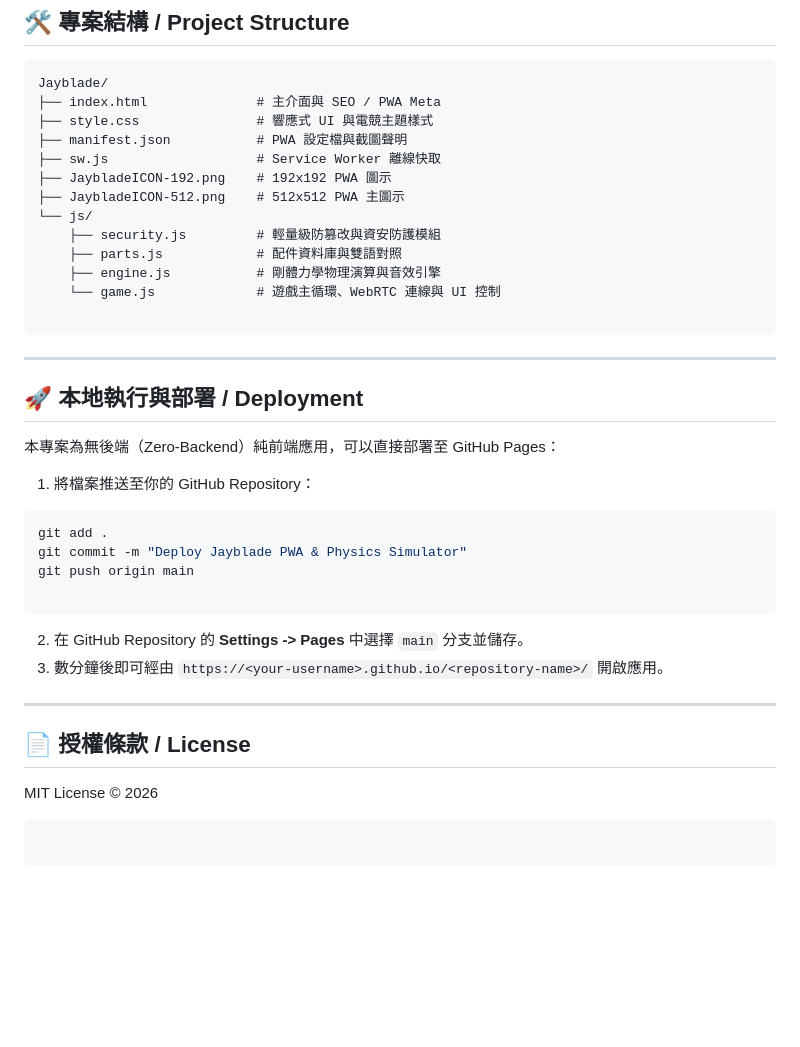
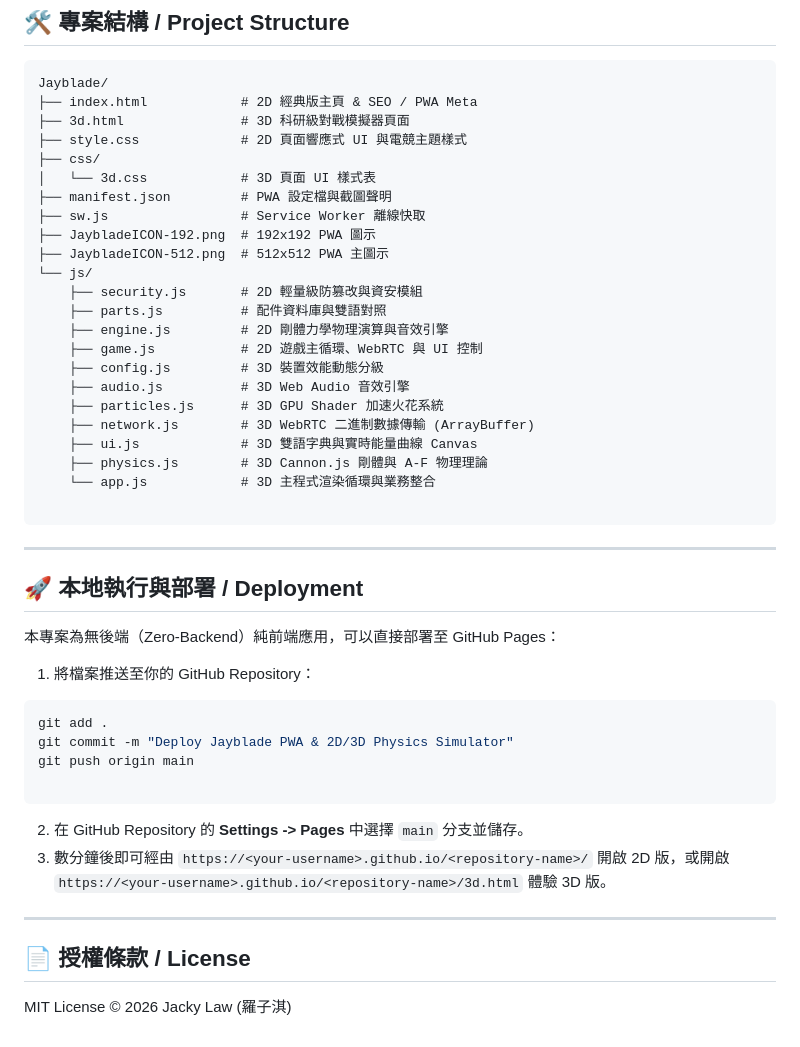
Before and after one commit to jackylawck/Jayblade, a Markdown page: README.md, the part around one of its changes. GitHub-like rendering; blank space fills up the shorter version.

````diff
--- a/README.md
+++ b/README.md
@@ -57,17 +59,27 @@ This repository is a non-commercial project created for my son. All friends are
 
 ```text
 Jayblade/
-├── index.html              # 主介面與 SEO / PWA Meta
-├── style.css               # 響應式 UI 與電競主題樣式
-├── manifest.json           # PWA 設定檔與截圖聲明
-├── sw.js                   # Service Worker 離線快取
-├── JaybladeICON-192.png    # 192x192 PWA 圖示
-├── JaybladeICON-512.png    # 512x512 PWA 主圖示
+├── index.html            # 2D 經典版主頁 & SEO / PWA Meta
+├── 3d.html               # 3D 科研級對戰模擬器頁面
+├── style.css             # 2D 頁面響應式 UI 與電競主題樣式
+├── css/
+│   └── 3d.css            # 3D 頁面 UI 樣式表
+├── manifest.json         # PWA 設定檔與截圖聲明
+├── sw.js                 # Service Worker 離線快取
+├── JaybladeICON-192.png  # 192x192 PWA 圖示
+├── JaybladeICON-512.png  # 512x512 PWA 主圖示
 └── js/
-    ├── security.js         # 輕量級防篡改與資安防護模組
-    ├── parts.js            # 配件資料庫與雙語對照
-    ├── engine.js           # 剛體力學物理演算與音效引擎
-    └── game.js             # 遊戲主循環、WebRTC 連線與 UI 控制
+    ├── security.js       # 2D 輕量級防篡改與資安模組
+    ├── parts.js          # 配件資料庫與雙語對照
+    ├── engine.js         # 2D 剛體力學物理演算與音效引擎
+    ├── game.js           # 2D 遊戲主循環、WebRTC 與 UI 控制
+    ├── config.js         # 3D 裝置效能動態分級
+    ├── audio.js          # 3D Web Audio 音效引擎
+    ├── particles.js      # 3D GPU Shader 加速火花系統
+    ├── network.js        # 3D WebRTC 二進制數據傳輸 (ArrayBuffer)
+    ├── ui.js             # 3D 雙語字典與實時能量曲線 Canvas
+    ├── physics.js        # 3D Cannon.js 剛體與 A-F 物理理論
+    └── app.js            # 3D 主程式渲染循環與業務整合
 
 ```
 
@@ -78,23 +90,19 @@ Jayblade/
 本專案為無後端（Zero-Backend）純前端應用，可以直接部署至 GitHub Pages：
 
 1. 將檔案推送至你的 GitHub Repository：
+
 ```bash
 git add .
-git commit -m "Deploy Jayblade PWA & Physics Simulator"
+git commit -m "Deploy Jayblade PWA & 2D/3D Physics Simulator"
 git push origin main
 
 ```
 
-
 2. 在 GitHub Repository 的 **Settings -> Pages** 中選擇 `main` 分支並儲存。
-3. 數分鐘後即可經由 `https://<your-username>.github.io/<repository-name>/` 開啟應用。
+3. 數分鐘後即可經由 `https://<your-username>.github.io/<repository-name>/` 開啟 2D 版，或開啟 `https://<your-username>.github.io/<repository-name>/3d.html` 體驗 3D 版。
 
 ---
 
 ## 📄 授權條款 / License
 
-MIT License © 2026
-
-```
-
-```
+MIT License © 2026 Jacky Law (羅子淇)
````
Also changed, not shown: other parts of README.md (+22 -20 lines).
